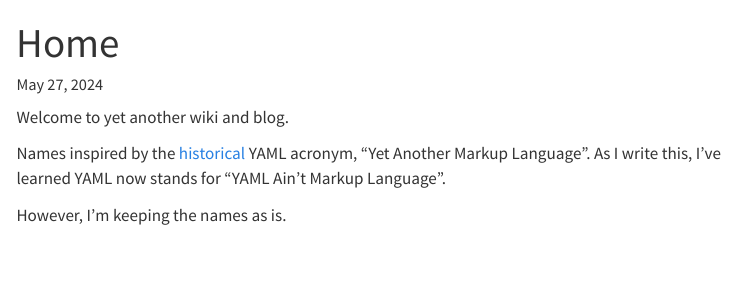
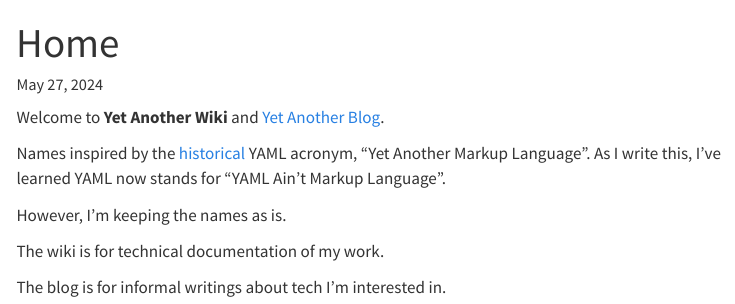
Before and after one commit to Wcarcamo/yet_another_wiki, a Quarto document (index.qmd): the page in a window 1100 px wide, from its top. Rendered offline with R 4.5, knitr and Pandoc in place of Quarto, with nearby package versions; menus at the side of the page are left out.

Commit message:
clarify wiki vs blog

```diff
--- a/index.qmd
+++ b/index.qmd
@@ -3,9 +3,13 @@ title: "Home"
 date-modified: last-modified
 ---
 
-Welcome to yet another wiki and blog.
+Welcome to **Yet Another Wiki** and [Yet Another Blog](./blog.qmd).
 
 Names inspired by the [historical](https://yaml.org/spec/history/2001-08-01.html) YAML acronym, "Yet Another Markup Language".
 As I write this, I've learned YAML now stands for "YAML Ain't Markup Language".
 
 However, I'm keeping the names as is.
+
+The wiki is for technical documentation of my work.
+
+The blog is for informal writings about tech I'm interested in.
```
